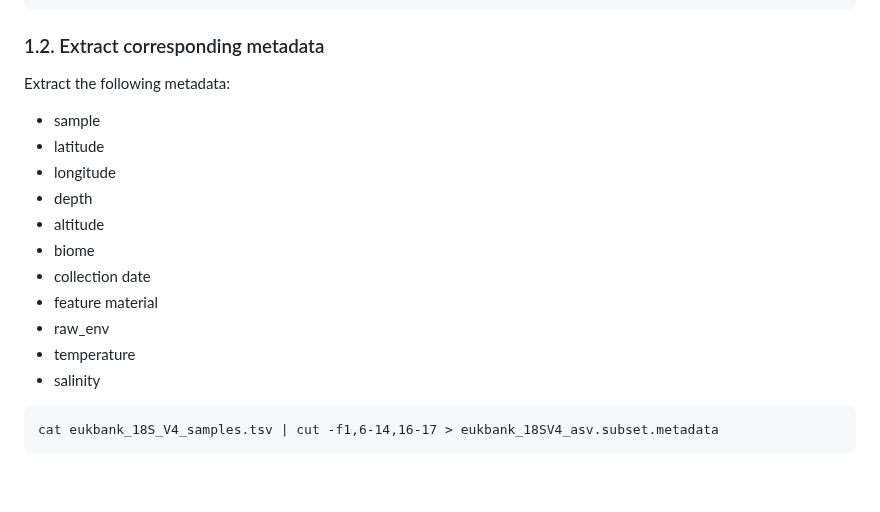
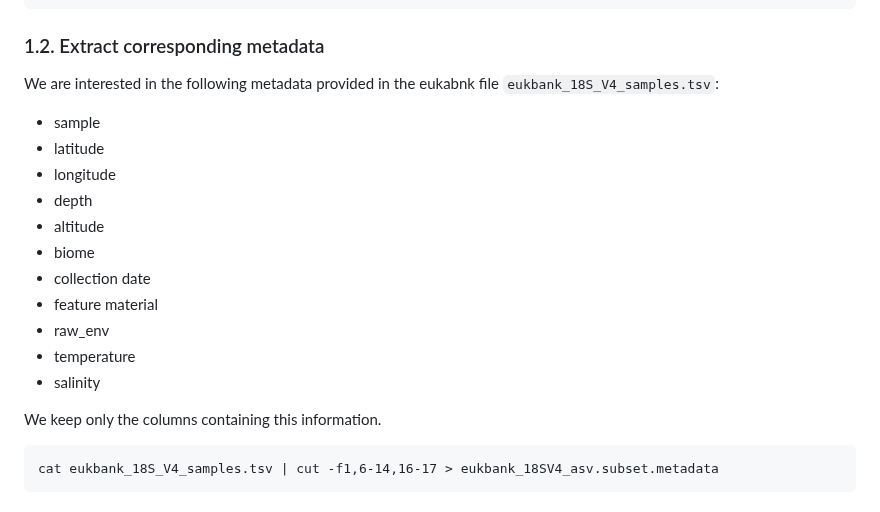
Before and after one commit to Ingridsaeters/Ciliate-niche-evolution, a Markdown page: 00_phylogenies/00_data/README.md, the part around the change. GitHub-like rendering; blank space fills up the shorter version.

````diff
--- a/00_phylogenies/00_data/README.md
+++ b/00_phylogenies/00_data/README.md
@@ -55,7 +55,7 @@ eukbank_ciliate_clean.fasta  FASTA   DNA     17,705  6,367,340      152    359.6
 
 ### 1.2. Extract corresponding metadata
 
-Extract the following metadata:
+We are interested in the following metadata provided in the eukabnk file `eukbank_18S_V4_samples.tsv`:
 - sample
 - latitude
 - longitude
@@ -67,6 +67,8 @@ Extract the following metadata:
 - raw_env
 - temperature
 - salinity
+
+We keep only the columns containing this information.
 
 ```
 cat eukbank_18S_V4_samples.tsv | cut -f1,6-14,16-17 > eukbank_18SV4_asv.subset.metadata
````
